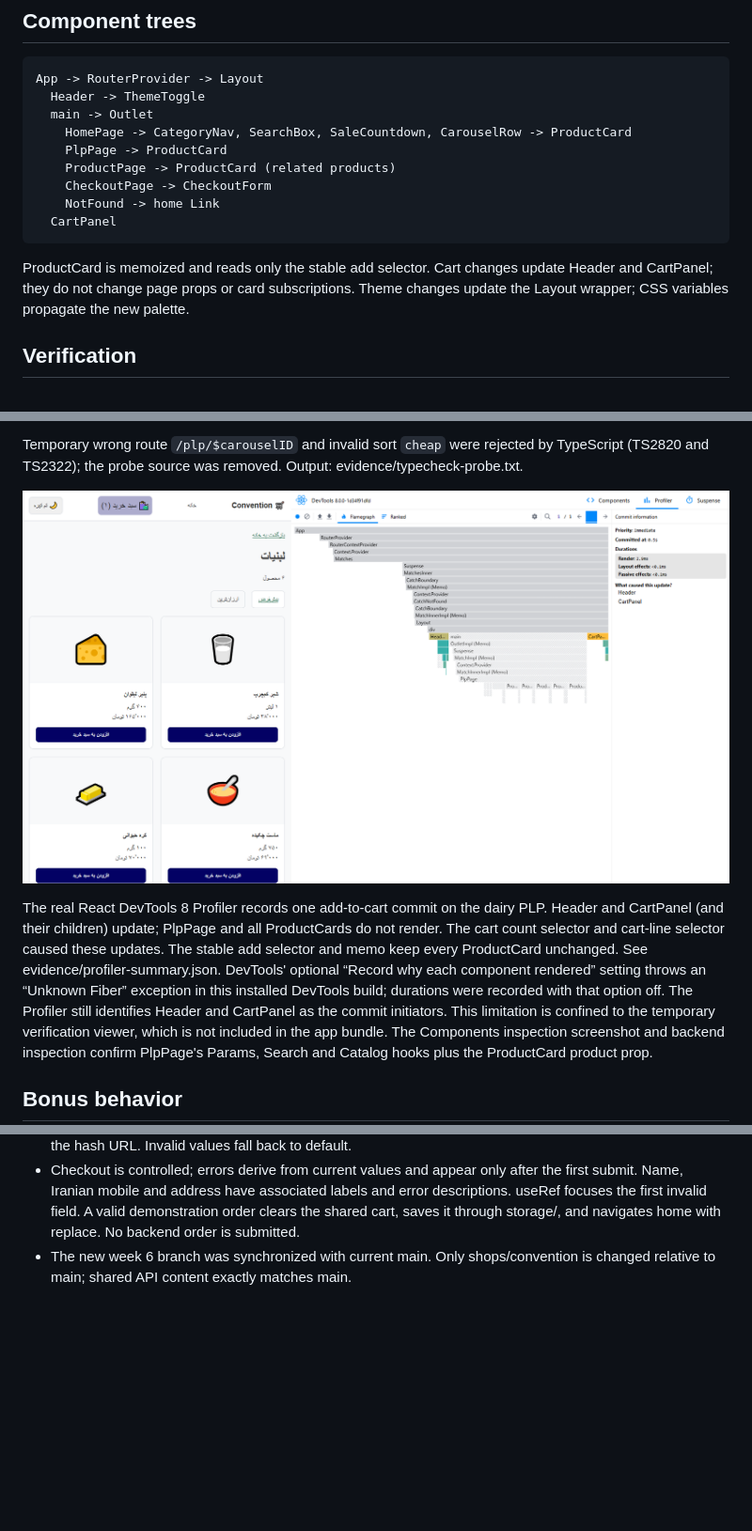
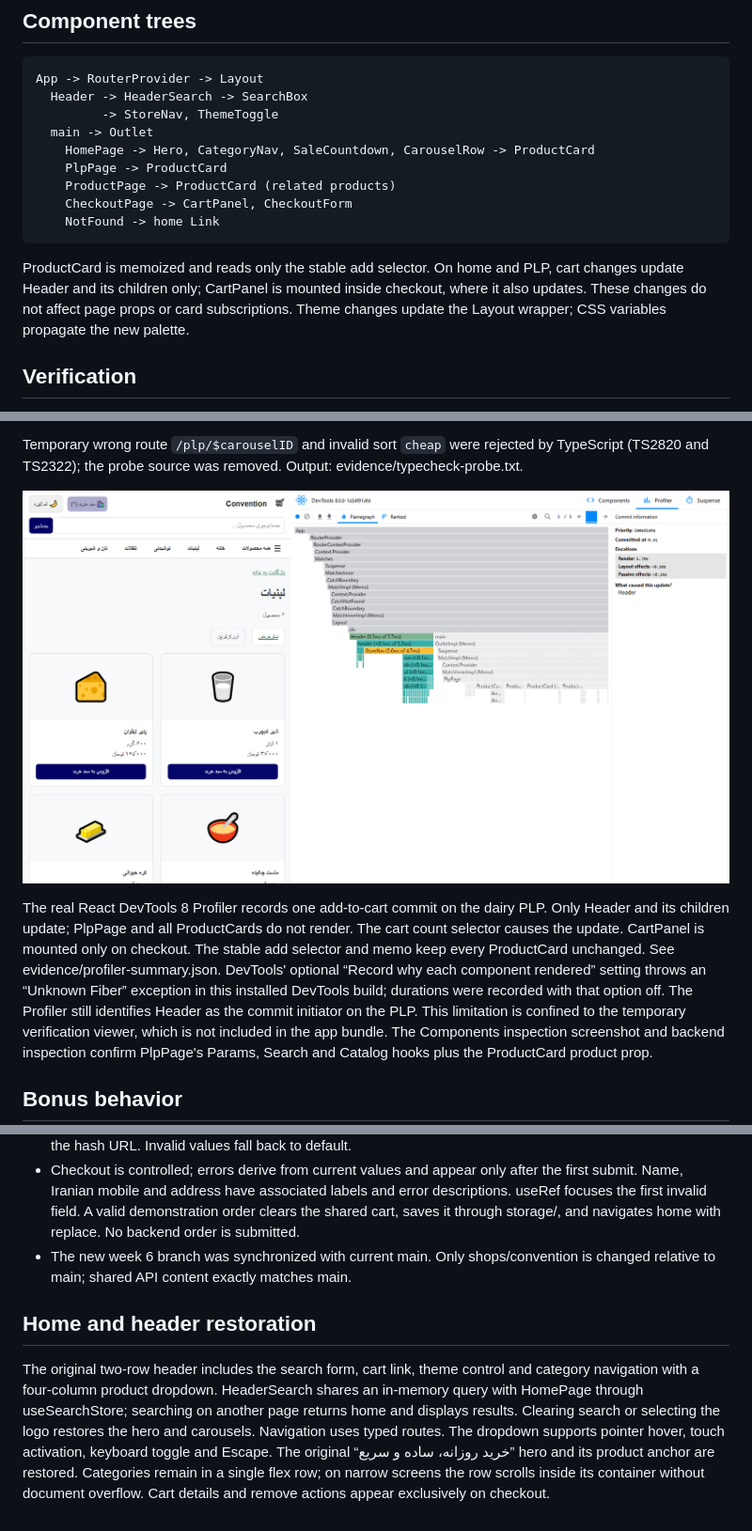
Before and after one commit to YBN2004/convention-shop, a Markdown page: DESIGN.md, 3 parts joined by grey strips. Shown at 94% size. GitHub-like rendering; pictures changed too: evidence/profiler-add-to-cart.png; blank space fills up the shorter version.

Commit message:
docs(convention): update layout documentation and browser evidence

````diff
--- a/DESIGN.md
+++ b/DESIGN.md
@@ -46,18 +47,18 @@ the former remote proxy returned HTTP 502. Deployment still uses ../../api from
 
 ```text
 App -> RouterProvider -> Layout
-  Header -> ThemeToggle
+  Header -> HeaderSearch -> SearchBox
+         -> StoreNav, ThemeToggle
   main -> Outlet
-    HomePage -> CategoryNav, SearchBox, SaleCountdown, CarouselRow -> ProductCard
+    HomePage -> Hero, CategoryNav, SaleCountdown, CarouselRow -> ProductCard
     PlpPage -> ProductCard
     ProductPage -> ProductCard (related products)
-    CheckoutPage -> CheckoutForm
+    CheckoutPage -> CartPanel, CheckoutForm
     NotFound -> home Link
-  CartPanel
 ```
 
-ProductCard is memoized and reads only the stable add selector. Cart changes update Header
-and CartPanel; they do not change page props or card subscriptions. Theme changes update the
+ProductCard is memoized and reads only the stable add selector. On home and PLP, cart changes update Header and its children only; CartPanel is mounted
+inside checkout, where it also updates. These changes do not affect page props or card subscriptions. Theme changes update the
 Layout wrapper; CSS variables propagate the new palette.
 
 ## Verification
@@ -79,12 +80,12 @@ Temporary wrong route `/plp/$carouselID` and invalid sort `cheap` were rejected
 ![React DevTools add-to-cart commit](evidence/profiler-add-to-cart.png)
 
 The real React DevTools 8 Profiler records one add-to-cart commit on the dairy PLP.
-Header and CartPanel (and their children) update; PlpPage and all ProductCards do not render.
-The cart count selector and cart-line selector caused these updates. The stable add selector
+Only Header and its children update; PlpPage and all ProductCards do not render.
+The cart count selector causes the update. CartPanel is mounted only on checkout. The stable add selector
 and memo keep every ProductCard unchanged. See evidence/profiler-summary.json.
 DevTools' optional “Record why each component rendered” setting throws an “Unknown Fiber”
 exception in this installed DevTools build; durations were recorded with that option off.
-The Profiler still identifies Header and CartPanel as the commit initiators. This limitation
+The Profiler still identifies Header as the commit initiator on the PLP. This limitation
 is confined to the temporary verification viewer, which is not included in the app bundle.
 The Components inspection screenshot and backend inspection confirm PlpPage's Params,
 Search and Catalog hooks plus the ProductCard product prop.
@@ -101,3 +102,14 @@ Search and Catalog hooks plus the ProductCard product prop.
   saves it through storage/, and navigates home with replace. No backend order is submitted.
 - The new week 6 branch was synchronized with current main. Only shops/convention is changed
   relative to main; shared API content exactly matches main.
+
+## Home and header restoration
+
+The original two-row header includes the search form, cart link, theme control and category
+navigation with a four-column product dropdown. HeaderSearch shares an in-memory query with
+HomePage through useSearchStore; searching on another page returns home and displays results.
+Clearing search or selecting the logo restores the hero and carousels. Navigation uses typed
+routes. The dropdown supports pointer hover, touch activation, keyboard toggle and Escape.
+The original “خرید روزانه، ساده و سریع” hero and its product anchor are restored.
+Categories remain in a single flex row; on narrow screens the row scrolls inside its container
+without document overflow. Cart details and remove actions appear exclusively on checkout.
````
Also changed, not shown: other parts of DESIGN.md (+2 -1 lines), PR_BODY.md (+9 -3 lines), evidence/components-plp.png, 3 other files.
